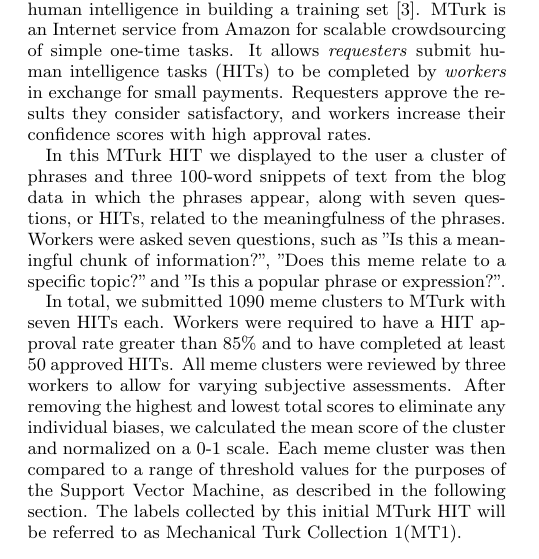
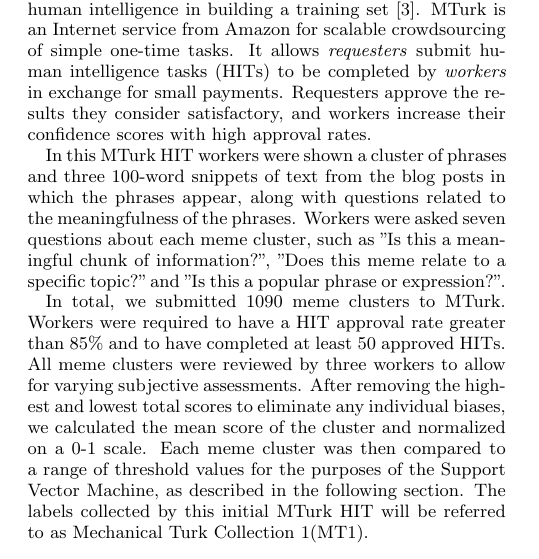
Before and after one commit to hohyon-ryu/DICTA-Memes, a LaTeX paper (20111120 Final paper/blog-meme.tex): part of one column of page 7 of 14, cut so that both start at the same text. Compiled offline with pdfLaTeX.

Commit message:
progress report

```diff
--- a/20111120 Final paper/blog-meme.tex
+++ b/20111120 Final paper/blog-meme.tex
@@ -541,9 +541,9 @@ which means how similar memes in the cluster are each other.
 \subsubsection{Initial Training Set (MT1)}
 Ranking the meme clusters based upon their meaningfulness or informativeness as described above is a difficult and largely subjective task. Consequently, using machine learning for this task is highly problematic. To aid the process of automated classification of the phrase clusters, we implemented an Amazon Mechanical Turk (MTurk) to utilize human intelligence in building a training set \cite{Barr2006}. MTurk is an Internet service from Amazon for scalable crowdsourcing of simple one-time tasks. It allows \emph{requesters} submit human intelligence tasks (HITs) to be completed by \emph{workers} in exchange for small payments. Requesters approve the results they consider satisfactory, and workers increase their confidence scores with high approval rates.
 
-In this MTurk HIT we displayed to the user a cluster of phrases and three 100-word snippets of text from the blog data in which the phrases appear, along with seven questions, or HITs, related to the meaningfulness of the phrases. Workers were asked seven questions, such as "Is this a meaningful chunk of information?", "Does this meme relate to a specific topic?" and "Is this a popular phrase or expression?".
+In this MTurk HIT workers were shown a cluster of phrases and three 100-word snippets of text from the blog posts in which the phrases appear, along with questions related to the meaningfulness of the phrases. Workers were asked seven questions about each meme cluster, such as "Is this a meaningful chunk of information?", "Does this meme relate to a specific topic?" and "Is this a popular phrase or expression?".
 
-In total, we submitted 1090 meme clusters to MTurk with seven HITs each. Workers were required to have a HIT approval rate greater than 85\% and to have completed at least 50 approved HITs. All meme clusters were reviewed by three workers to allow for varying subjective assessments. After removing the highest and lowest total scores to eliminate any individual biases, we calculated the mean score of the cluster and normalized on a 0-1 scale. Each meme cluster was then compared to a range of threshold values for the purposes of the Support Vector Machine, as described in the following section. The labels collected by this initial MTurk HIT will be referred to as Mechanical Turk Collection 1(MT1).
+In total, we submitted 1090 meme clusters to MTurk. Workers were required to have a HIT approval rate greater than 85\% and to have completed at least 50 approved HITs. All meme clusters were reviewed by three workers to allow for varying subjective assessments. After removing the highest and lowest total scores to eliminate any individual biases, we calculated the mean score of the cluster and normalized on a 0-1 scale. Each meme cluster was then compared to a range of threshold values for the purposes of the Support Vector Machine, as described in the following section. The labels collected by this initial MTurk HIT will be referred to as Mechanical Turk Collection 1(MT1).
 
 \subsubsection{Pairwise Training Set (MT2)}
 Due to our limited success in classifying meme clusters using SVMs, we attempted another approach similar to the Bradley-Terry model \cite{Bradley1952} for pairwise comparison. For our second MTurk HIT, we submitted 1,492 meme clusters to be compared sequentially by workers. After workers were presented with a definition for memes ("an idea, behavior or style that spreads from person to person within a culture") and examples of good and bad memes, workers were asked to select the better meme cluster. Meme cluster \#1 was compared to cluster \#2, cluster \#2 to cluster \#3 and so on. The labels collected by this pairwise comparison MTurk HIT will be referred to as Mechanical Turk Collection 2(MT2). The results were used to train the Bradley-Terry model, as described in the following section.
```
